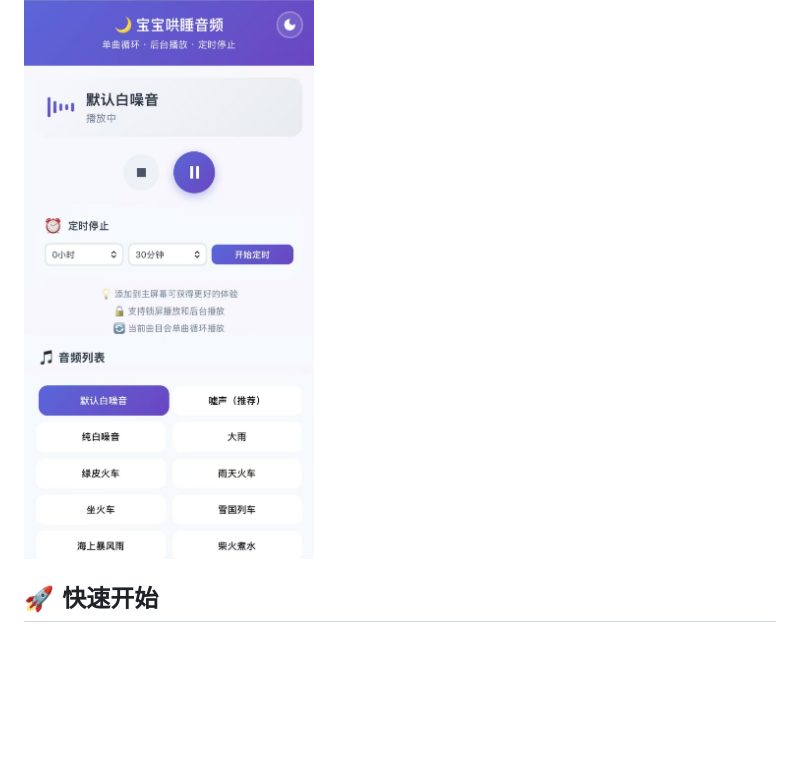
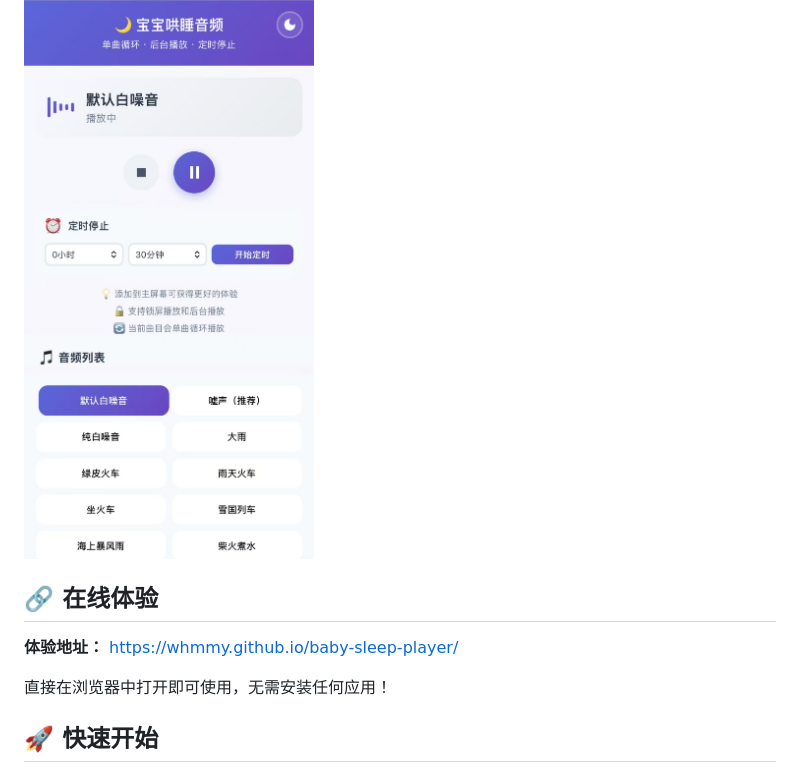
Before and after one commit to whmmy/baby-sleep-player, a Markdown page: README.md, the part around the change. Rendered like a GitHub page; blank space fills up the shorter version.

Commit message:
添加体验地址

```diff
--- a/README.md
+++ b/README.md
@@ -21,6 +21,12 @@
 
 ### iOS 界面
 ![iOS 界面](img/app_img_ios.png)
+
+## 🔗 在线体验
+
+**体验地址：** https://whmmy.github.io/baby-sleep-player/
+
+直接在浏览器中打开即可使用，无需安装任何应用！
 
 ## 🚀 快速开始
 
```
